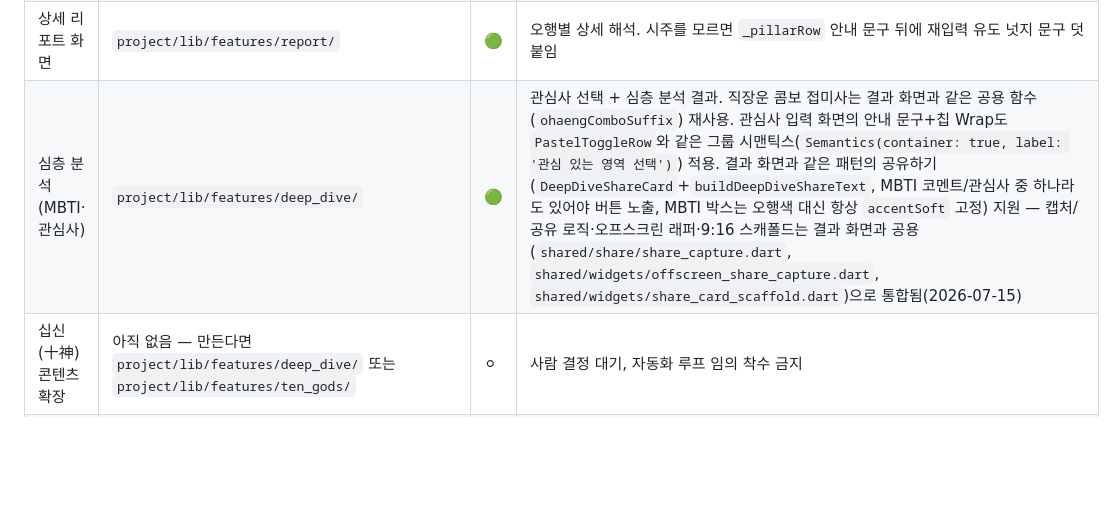
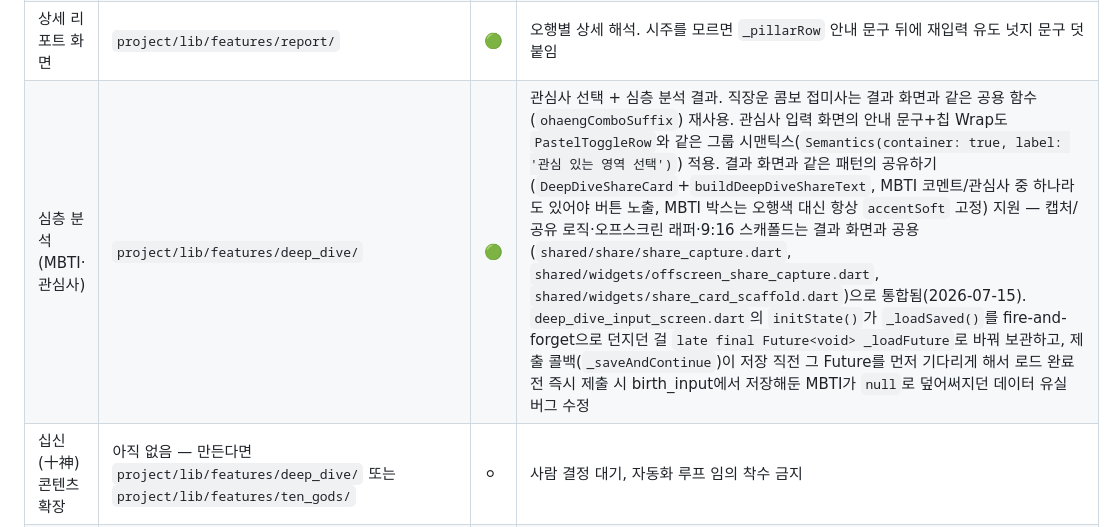
Before and after one commit to beomboo/Cosmos_beomboo, a Markdown page: PROJECT_ROUTER.md, the part around the change. Rendered like a GitHub page; blank space fills up the shorter version.

Commit message:
문서: PROJECT_ROUTER.md 심층 분석 행 갱신
MBTI 유실 버그 수정 내용을 한 줄로 반영.

Co-Authored-By: Claude Sonnet 5 <noreply@anthropic.com>

```diff
--- a/PROJECT_ROUTER.md
+++ b/PROJECT_ROUTER.md
@@ -23,7 +23,7 @@
 | 명식 계산 중 화면 | `project/lib/features/calculating/` | 🟢 | 계산 중 애니메이션. 궤도(달+이모지)는 온보딩 마스코트와 같은 장식용이라 `ExcludeSemantics` 처리, 로딩 문구는 `Semantics(liveRegion: true)`로 갱신 안내 |
 | 사주 결과 화면 | `project/lib/features/result/` | 🟢 | 4기둥·오행 밸런스(우세+2순위 오행 상생상극 콤보 콜아웃·카테고리 접미사, `ohaeng_readings.dart`의 공용 함수 `ohaengComboSuffix`—심층 분석 직장운과 공유·서술 문단)·공유 카드. 시주(`pillars.hour`)를 모르면 절기 디스클레이머 아래에 3주 계산 사실+재입력 유도 넛지 문구(AppBar "다시 입력하기"와 중복 안 되게 안내 텍스트만) 표시. 메타 라인/헤더 이름 폴백은 `meta_line.dart`의 공용 함수 `buildMetaLine`·`displayNameFor`를 결과·리포트·심층 분석 세 화면이 공유. 메인 콜아웃(결과 화면+공유 카드)과 `_CategoryCard`는 목업 `.callout`/`.cat-card`와 여백·글자 크기까지 일치(콜아웃 padding 15/13·font-size 12.5·line-height 1.55, 카테고리 카드 아이콘 15px·제목 11px). 공유 캡처(`_handleShare`→`shareCapturedCard`, 오프스크린 래퍼→`OffscreenShareCapture`, 둘 다 `shared/`)와 공유 카드 9:16 스캐폴드(`share_card.dart`→`shared/widgets/share_card_scaffold.dart`)는 심층 분석 화면과 공용 로직으로 통합됨(2026-07-15). 오행 밸런스 바(`_OhaengBarRow`)는 한자 대신 한글 오행명으로 `Semantics(label: '$오행 비중 $퍼센트%')` 병합 |
 | 상세 리포트 화면 | `project/lib/features/report/` | 🟢 | 오행별 상세 해석. 시주를 모르면 `_pillarRow` 안내 문구 뒤에 재입력 유도 넛지 문구 덧붙임 |
-| 심층 분석(MBTI·관심사) | `project/lib/features/deep_dive/` | 🟢 | 관심사 선택 + 심층 분석 결과. 직장운 콤보 접미사는 결과 화면과 같은 공용 함수(`ohaengComboSuffix`) 재사용. 관심사 입력 화면의 안내 문구+칩 Wrap도 `PastelToggleRow`와 같은 그룹 시맨틱스(`Semantics(container: true, label: '관심 있는 영역 선택')`) 적용. 결과 화면과 같은 패턴의 공유하기(`DeepDiveShareCard`+`buildDeepDiveShareText`, MBTI 코멘트/관심사 중 하나라도 있어야 버튼 노출, MBTI 박스는 오행색 대신 항상 `accentSoft` 고정) 지원 — 캡처/공유 로직·오프스크린 래퍼·9:16 스캐폴드는 결과 화면과 공용(`shared/share/share_capture.dart`, `shared/widgets/offscreen_share_capture.dart`, `shared/widgets/share_card_scaffold.dart`)으로 통합됨(2026-07-15) |
+| 심층 분석(MBTI·관심사) | `project/lib/features/deep_dive/` | 🟢 | 관심사 선택 + 심층 분석 결과. 직장운 콤보 접미사는 결과 화면과 같은 공용 함수(`ohaengComboSuffix`) 재사용. 관심사 입력 화면의 안내 문구+칩 Wrap도 `PastelToggleRow`와 같은 그룹 시맨틱스(`Semantics(container: true, label: '관심 있는 영역 선택')`) 적용. 결과 화면과 같은 패턴의 공유하기(`DeepDiveShareCard`+`buildDeepDiveShareText`, MBTI 코멘트/관심사 중 하나라도 있어야 버튼 노출, MBTI 박스는 오행색 대신 항상 `accentSoft` 고정) 지원 — 캡처/공유 로직·오프스크린 래퍼·9:16 스캐폴드는 결과 화면과 공용(`shared/share/share_capture.dart`, `shared/widgets/offscreen_share_capture.dart`, `shared/widgets/share_card_scaffold.dart`)으로 통합됨(2026-07-15). `deep_dive_input_screen.dart`의 `initState()`가 `_loadSaved()`를 fire-and-forget으로 던지던 걸 `late final Future<void> _loadFuture`로 바꿔 보관하고, 제출 콜백(`_saveAndContinue`)이 저장 직전 그 Future를 먼저 기다리게 해서 로드 완료 전 즉시 제출 시 birth_input에서 저장해둔 MBTI가 `null`로 덮어써지던 데이터 유실 버그 수정 |
 | 십신(十神) 콘텐츠 확장 | 아직 없음 — 만든다면 `project/lib/features/deep_dive/` 또는 `project/lib/features/ten_gods/` | ⚪ | 사람 결정 대기, 자동화 루프 임의 착수 금지 |
 | 사주 계산 로직 | `project/lib/core/saju/` | 🟡 | `ganzhi.dart`(오행 한자 공용 상수 `ohaengHanja`, 오행 상생상극 관계 판별 `ohaengRelationOf`/`OhaengRelation` 포함)+`four_pillars.dart`(`dominantOhaeng`/`subDominantOhaeng`). 절기 근사·자시 관법·진태양시·음력 변환 등 정확도 이슈는 사람 결정 대기 |
 | 공용 위젯 | `project/lib/shared/widgets/` | 🟢 | `PastelPillButton`/`PastelToggleRow`/`PastelCard`/`OffscreenShareCapture`(오프스크린 공유 캡처 래퍼)/`ShareCardScaffold`(공유 카드 9:16 공통 스캐폴드) |
```
